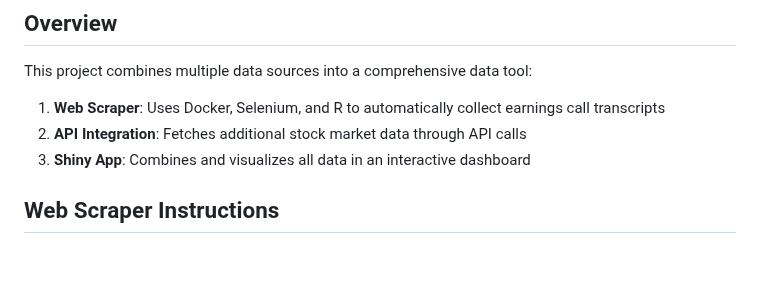
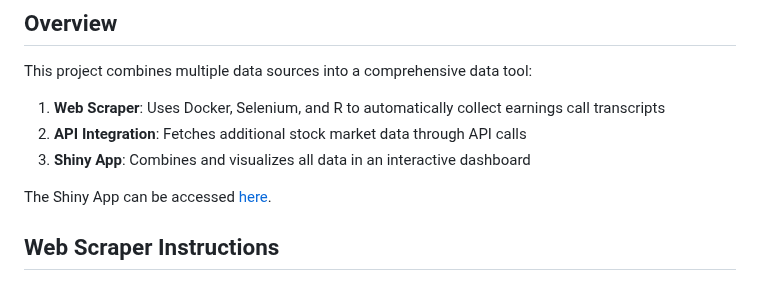
Before and after one commit to isabelmonge/data-harvesting, a Markdown page: README.md, the part around the change. Drawn GitHub-style; blank space fills up the shorter version.

```diff
--- a/README.md
+++ b/README.md
@@ -9,6 +9,8 @@ This project combines multiple data sources into a comprehensive data tool:
 1. **Web Scraper**: Uses Docker, Selenium, and R to automatically collect earnings call transcripts
 2. **API Integration**: Fetches additional stock market data through API calls
 3. **Shiny App**: Combines and visualizes all data in an interactive dashboard
+
+The Shiny App can be accessed [here](https://rstockmarketdashboard.shinyapps.io/Stock_market_dashboard/).
 
 ## Web Scraper Instructions
 
```
